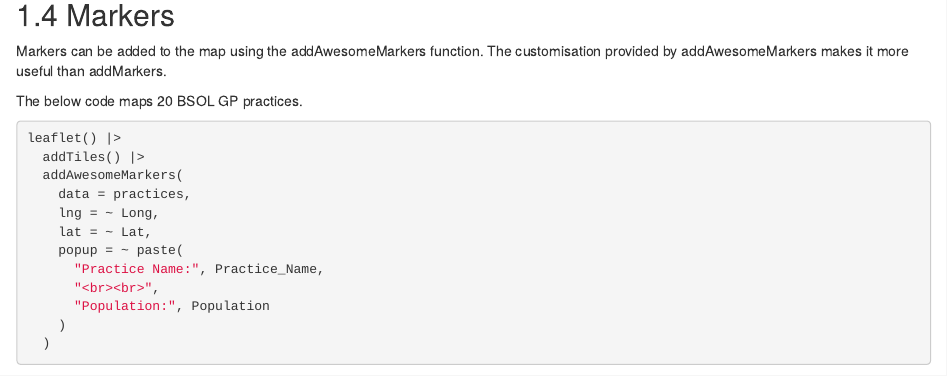
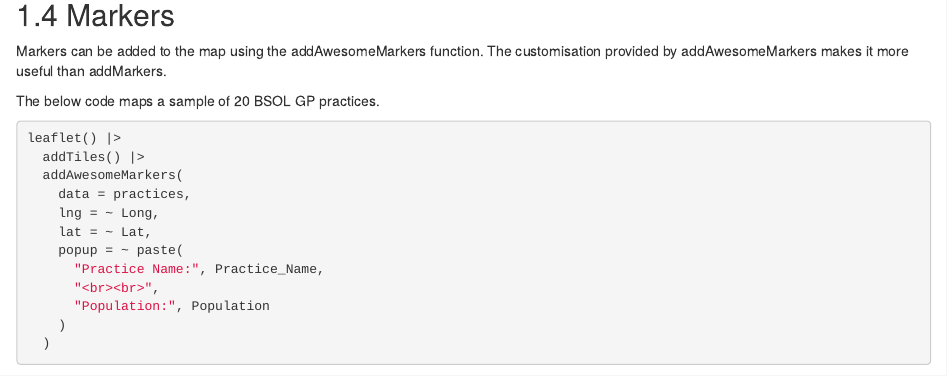
Before and after one commit to archie-atack/mapping_in_leaflet, an R Markdown document (index.Rmd): the page in a window 1100 px wide, from 1400 px down. Rendered offline with R 4.5, knitr and Pandoc, with nearby package versions; drawn as R Markdown's standard HTML page in place of the format the file asks for; some code elsewhere in the file could not run offline.

Commit message:
small edit

````diff
--- a/index.Rmd
+++ b/index.Rmd
@@ -111,7 +111,7 @@ leaflet() |>
 
 Markers can be added to the map using the addAwesomeMarkers function. The customisation provided by addAwesomeMarkers makes it more useful than addMarkers.
 
-The below code maps 20 BSOL GP practices.
+The below code maps a sample of 20 BSOL GP practices.
 
 ```{r map_markers, warning = FALSE, message=FALSE}
 
````
